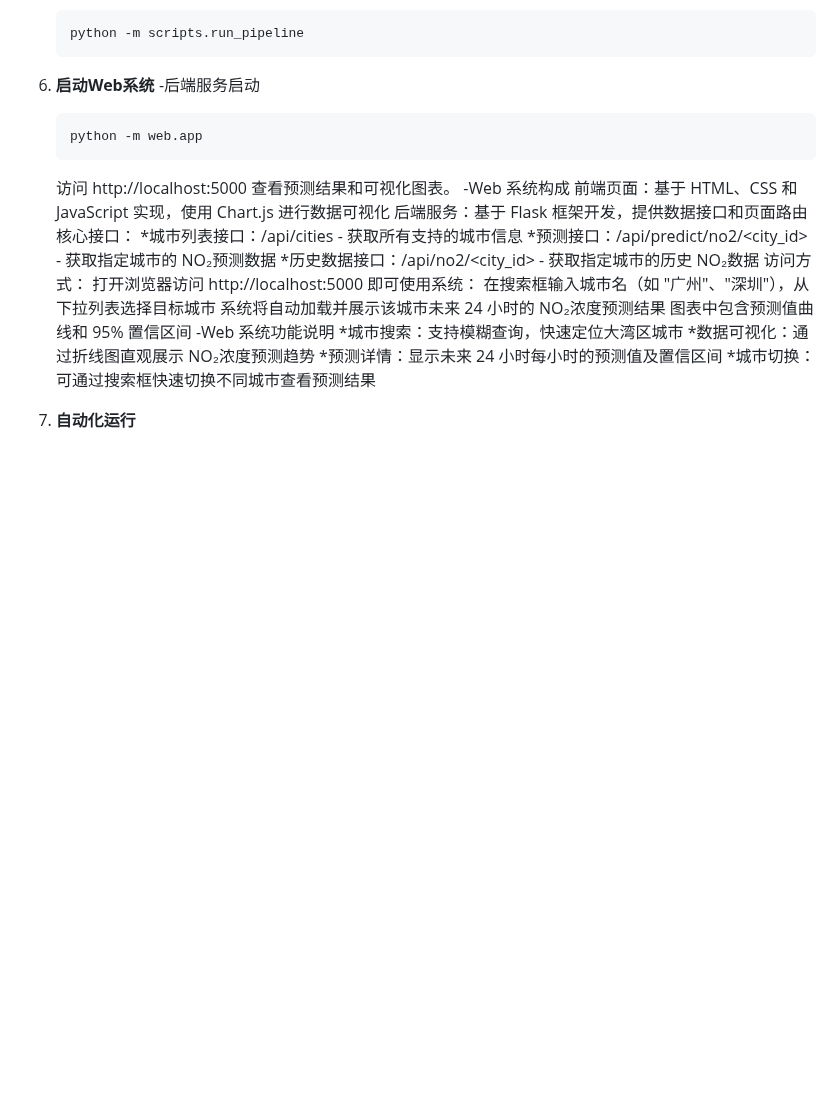
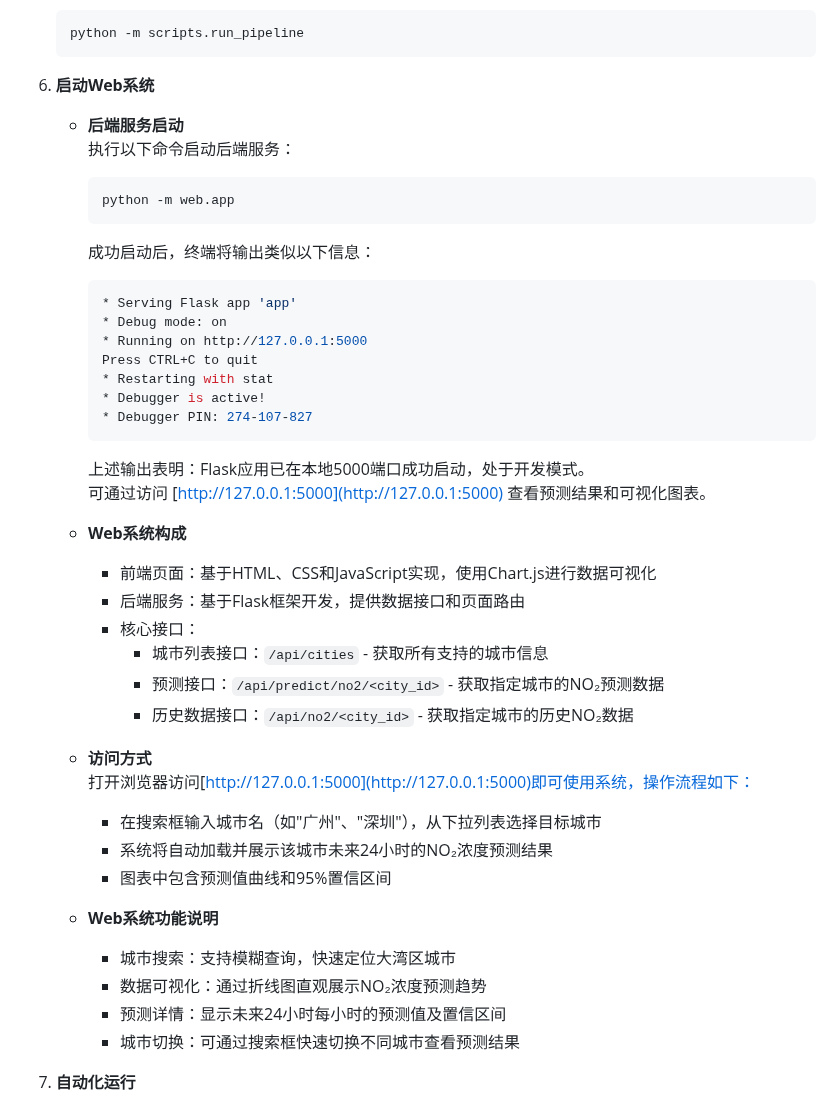
Before and after one commit to Scream9371/no2-prediction-system, a Markdown page: README.md, the part around the change. Drawn GitHub-style; blank space fills up the shorter version.

Commit message:
更新README.md

````diff
--- a/README.md
+++ b/README.md
@@ -150,29 +150,47 @@ no2-prediction-system/
    ```
 
 6. **启动Web系统**
-   -后端服务启动
-   ```bas h
-   python -m web.app
-   ```
-   访问 http://localhost:5000 查看预测结果和可视化图表。
-   -Web 系统构成
-      前端页面：基于 HTML、CSS 和 JavaScript 实现，使用 Chart.js 进行数据可视化
-      后端服务：基于 Flask 框架开发，提供数据接口和页面路由
-      核心接口：
-        *城市列表接口：/api/cities - 获取所有支持的城市信息
-        *预测接口：/api/predict/no2/<city_id> - 获取指定城市的 NO₂预测数据
-        *历史数据接口：/api/no2/<city_id> - 获取指定城市的历史 NO₂数据
-      访问方式：
-         打开浏览器访问 http://localhost:5000 即可使用系统：
-         在搜索框输入城市名（如 "广州"、"深圳"），从下拉列表选择目标城市
-         系统将自动加载并展示该城市未来 24 小时的 NO₂浓度预测结果
-         图表中包含预测值曲线和 95% 置信区间
-   -Web 系统功能说明
-       *城市搜索：支持模糊查询，快速定位大湾区城市
-       *数据可视化：通过折线图直观展示 NO₂浓度预测趋势
-       *预测详情：显示未来 24 小时每小时的预测值及置信区间
-       *城市切换：可通过搜索框快速切换不同城市查看预测结果
 
+   - **后端服务启动**
+     执行以下命令启动后端服务：
+     ```bash
+     python -m web.app
+     ```
+     成功启动后，终端将输出类似以下信息：
+     ```bash
+     * Serving Flask app 'app'
+     * Debug mode: on
+     * Running on http://127.0.0.1:5000
+     Press CTRL+C to quit
+     * Restarting with stat
+     * Debugger is active!
+     * Debugger PIN: 274-107-827
+     ```
+     上述输出表明：Flask应用已在本地5000端口成功启动，处于开发模式。
+     可通过访问 [http://127.0.0.1:5000](http://127.0.0.1:5000) 查看预测结果和可视化图表。
+
+
+   - **Web系统构成**
+     - 前端页面：基于HTML、CSS和JavaScript实现，使用Chart.js进行数据可视化
+     - 后端服务：基于Flask框架开发，提供数据接口和页面路由
+     - 核心接口：
+       - 城市列表接口：`/api/cities` - 获取所有支持的城市信息
+       - 预测接口：`/api/predict/no2/<city_id>` - 获取指定城市的NO₂预测数据
+       - 历史数据接口：`/api/no2/<city_id>` - 获取指定城市的历史NO₂数据
+
+
+   - **访问方式**
+     打开浏览器访问[http://127.0.0.1:5000](http://127.0.0.1:5000)即可使用系统，操作流程如下：
+     - 在搜索框输入城市名（如"广州"、"深圳"），从下拉列表选择目标城市
+     - 系统将自动加载并展示该城市未来24小时的NO₂浓度预测结果
+     - 图表中包含预测值曲线和95%置信区间
+
+
+   - **Web系统功能说明**
+     - 城市搜索：支持模糊查询，快速定位大湾区城市
+     - 数据可视化：通过折线图直观展示NO₂浓度预测趋势
+     - 预测详情：显示未来24小时每小时的预测值及置信区间
+     - 城市切换：可通过搜索框快速切换不同城市查看预测结果
 
 7. **自动化运行**
    - 可用crontab或Windows任务计划定时运行`python -m scripts.run_data_collector`和`python -m scripts.run_pipeline`，实现数据自动采集与模型自动更新。
````
